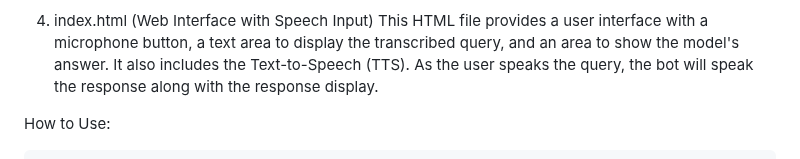
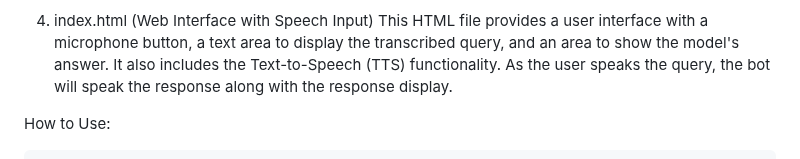
Before and after one commit to ForamUdani/Voice-Powered-QnA-model-using-Langchain, a Markdown page: README.md, the part around the change. Drawn GitHub-style.

```diff
--- a/README.md
+++ b/README.md
@@ -41,7 +41,7 @@ Then I have created a simple web interface (index.html) that uses the browser's
 
 4. index.html (Web Interface with Speech Input)
 This HTML file provides a user interface with a microphone button, a text area to display the transcribed query, and an area to show the model's answer.
-It also includes the Text-to-Speech (TTS). As the user speaks the query, the bot will speak the response along with the response display.
+It also includes the Text-to-Speech (TTS) functionality. As the user speaks the query, the bot will speak the response along with the response display.
 
 How to Use:
 
```
